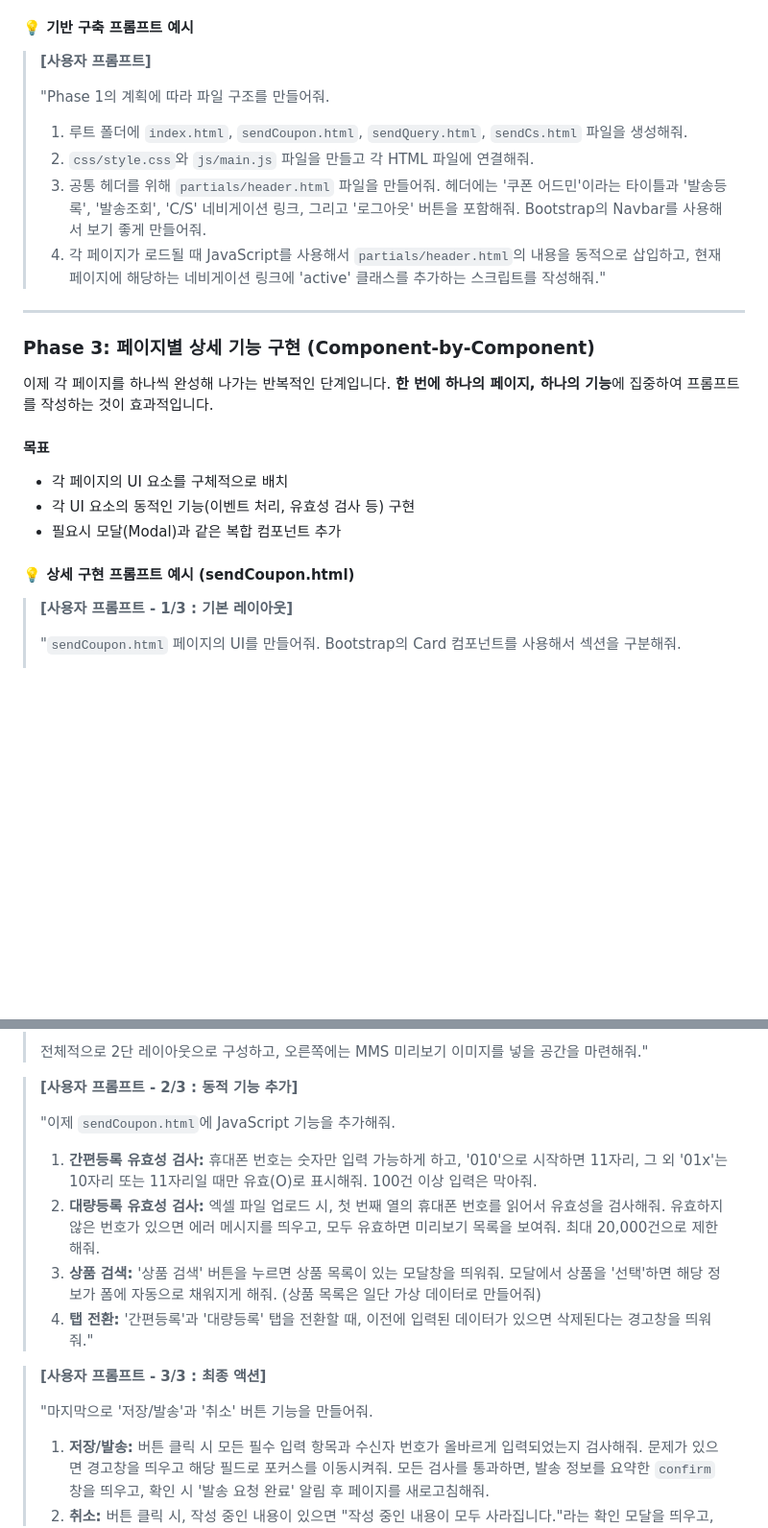
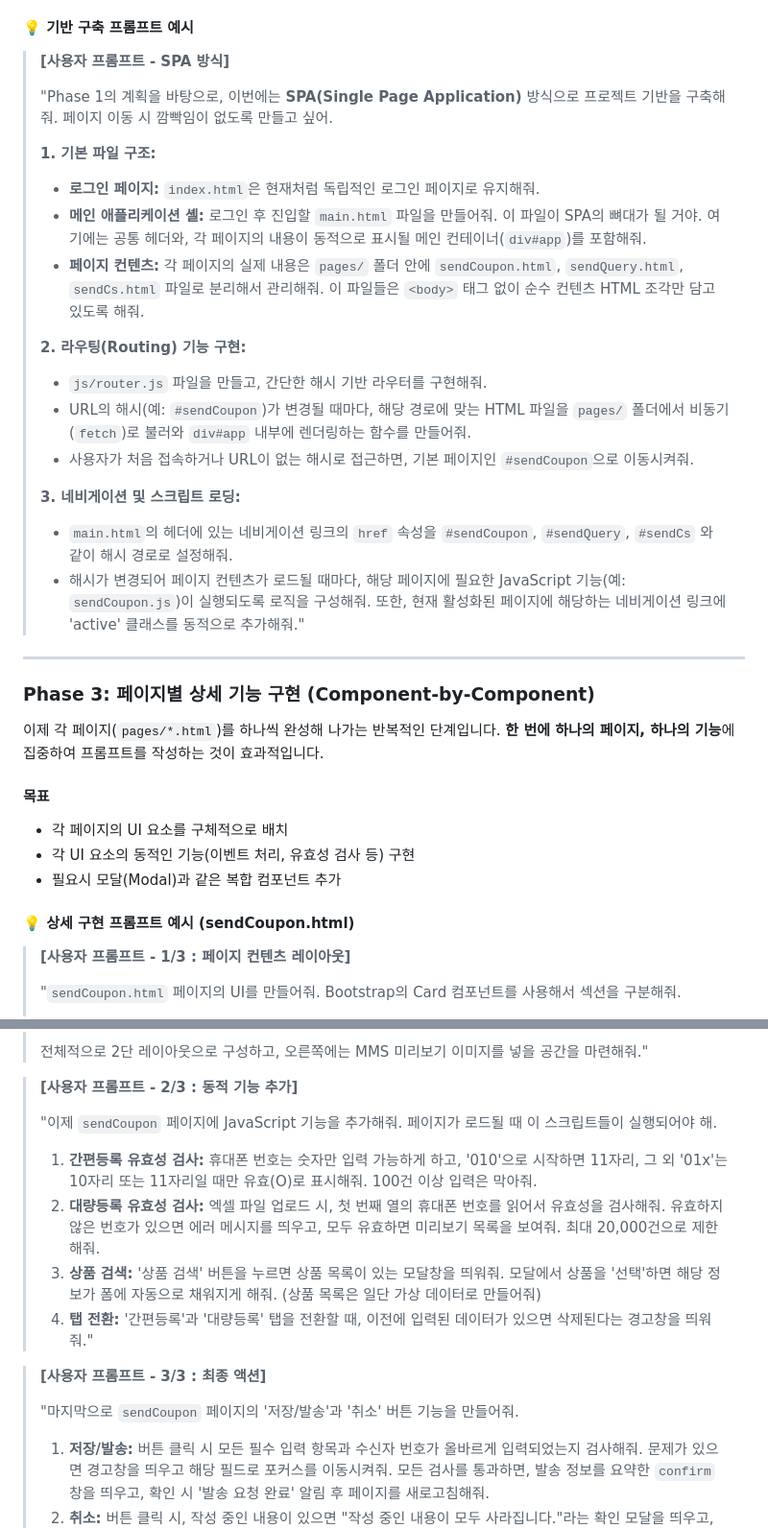
Before and after one commit to kkam-dragon/coupon-admin-gemini, a Markdown page: js/PROMPT_GUIDE.md, 2 parts joined by grey strips. Shown at 96% size. Drawn GitHub-style; blank space fills up the shorter version.

```diff
--- a/js/PROMPT_GUIDE.md
+++ b/js/PROMPT_GUIDE.md
@@ -59,20 +59,29 @@
 
 #### **💡 기반 구축 프롬프트 예시**
 
-> **[사용자 프롬프트]**
+> **[사용자 프롬프트 - SPA 방식]**
 >
-> "Phase 1의 계획에 따라 파일 구조를 만들어줘.
+> "Phase 1의 계획을 바탕으로, 이번에는 **SPA(Single Page Application)** 방식으로 프로젝트 기반을 구축해 줘. 페이지 이동 시 깜빡임이 없도록 만들고 싶어.
 >
-> 1.  루트 폴더에 `index.html`, `sendCoupon.html`, `sendQuery.html`, `sendCs.html` 파일을 생성해줘.
-> 2.  `css/style.css`와 `js/main.js` 파일을 만들고 각 HTML 파일에 연결해줘.
-> 3.  공통 헤더를 위해 `partials/header.html` 파일을 만들어줘. 헤더에는 '쿠폰 어드민'이라는 타이틀과 '발송등록', '발송조회', 'C/S' 네비게이션 링크, 그리고 '로그아웃' 버튼을 포함해줘. Bootstrap의 Navbar를 사용해서 보기 좋게 만들어줘.
-> 4.  각 페이지가 로드될 때 JavaScript를 사용해서 `partials/header.html`의 내용을 동적으로 삽입하고, 현재 페이지에 해당하는 네비게이션 링크에 'active' 클래스를 추가하는 스크립트를 작성해줘."
+> **1. 기본 파일 구조:**
+>    - **로그인 페이지:** `index.html`은 현재처럼 독립적인 로그인 페이지로 유지해줘.
+>    - **메인 애플리케이션 셸:** 로그인 후 진입할 `main.html` 파일을 만들어줘. 이 파일이 SPA의 뼈대가 될 거야. 여기에는 공통 헤더와, 각 페이지의 내용이 동적으로 표시될 메인 컨테이너(`div#app`)를 포함해줘.
+>    - **페이지 컨텐츠:** 각 페이지의 실제 내용은 `pages/` 폴더 안에 `sendCoupon.html`, `sendQuery.html`, `sendCs.html` 파일로 분리해서 관리해줘. 이 파일들은 `<body>` 태그 없이 순수 컨텐츠 HTML 조각만 담고 있도록 해줘.
+>
+> **2. 라우팅(Routing) 기능 구현:**
+>    - `js/router.js` 파일을 만들고, 간단한 해시 기반 라우터를 구현해줘.
+>    - URL의 해시(예: `#sendCoupon`)가 변경될 때마다, 해당 경로에 맞는 HTML 파일을 `pages/` 폴더에서 비동기(`fetch`)로 불러와 `div#app` 내부에 렌더링하는 함수를 만들어줘.
+>    - 사용자가 처음 접속하거나 URL이 없는 해시로 접근하면, 기본 페이지인 `#sendCoupon`으로 이동시켜줘.
+>
+> **3. 네비게이션 및 스크립트 로딩:**
+>    - `main.html`의 헤더에 있는 네비게이션 링크의 `href` 속성을 `#sendCoupon`, `#sendQuery`, `#sendCs` 와 같이 해시 경로로 설정해줘.
+>    - 해시가 변경되어 페이지 컨텐츠가 로드될 때마다, 해당 페이지에 필요한 JavaScript 기능(예: `sendCoupon.js`)이 실행되도록 로직을 구성해줘. 또한, 현재 활성화된 페이지에 해당하는 네비게이션 링크에 'active' 클래스를 동적으로 추가해줘."
 
 ---
 
 ### Phase 3: 페이지별 상세 기능 구현 (Component-by-Component)
 
-이제 각 페이지를 하나씩 완성해 나가는 반복적인 단계입니다. **한 번에 하나의 페이지, 하나의 기능**에 집중하여 프롬프트를 작성하는 것이 효과적입니다.
+이제 각 페이지(`pages/*.html`)를 하나씩 완성해 나가는 반복적인 단계입니다. **한 번에 하나의 페이지, 하나의 기능**에 집중하여 프롬프트를 작성하는 것이 효과적입니다.
 
 #### **목표**
 - 각 페이지의 UI 요소를 구체적으로 배치
@@ -81,7 +90,7 @@
 
 #### **💡 상세 구현 프롬프트 예시 (sendCoupon.html)**
 
-> **[사용자 프롬프트 - 1/3 : 기본 레이아웃]**
+> **[사용자 프롬프트 - 1/3 : 페이지 컨텐츠 레이아웃]**
 >
 > "`sendCoupon.html` 페이지의 UI를 만들어줘. Bootstrap의 Card 컴포넌트를 사용해서 섹션을 구분해줘.
 >
@@ -97,7 +106,7 @@
 
 > **[사용자 프롬프트 - 2/3 : 동적 기능 추가]**
 >
-> "이제 `sendCoupon.html`에 JavaScript 기능을 추가해줘.
+> "이제 `sendCoupon` 페이지에 JavaScript 기능을 추가해줘. 페이지가 로드될 때 이 스크립트들이 실행되어야 해.
 >
 > 1.  **간편등록 유효성 검사:** 휴대폰 번호는 숫자만 입력 가능하게 하고, '010'으로 시작하면 11자리, 그 외 '01x'는 10자리 또는 11자리일 때만 유효(O)로 표시해줘. 100건 이상 입력은 막아줘.
 > 2.  **대량등록 유효성 검사:** 엑셀 파일 업로드 시, 첫 번째 열의 휴대폰 번호를 읽어서 유효성을 검사해줘. 유효하지 않은 번호가 있으면 에러 메시지를 띄우고, 모두 유효하면 미리보기 목록을 보여줘. 최대 20,000건으로 제한해줘.
@@ -106,7 +115,7 @@
 
 > **[사용자 프롬프트 - 3/3 : 최종 액션]**
 >
-> "마지막으로 '저장/발송'과 '취소' 버튼 기능을 만들어줘.
+> "마지막으로 `sendCoupon` 페이지의 '저장/발송'과 '취소' 버튼 기능을 만들어줘.
 >
 > 1.  **저장/발송:** 버튼 클릭 시 모든 필수 입력 항목과 수신자 번호가 올바르게 입력되었는지 검사해줘. 문제가 있으면 경고창을 띄우고 해당 필드로 포커스를 이동시켜줘. 모든 검사를 통과하면, 발송 정보를 요약한 `confirm` 창을 띄우고, 확인 시 '발송 요청 완료' 알림 후 페이지를 새로고침해줘.
 > 2.  **취소:** 버튼 클릭 시, 작성 중인 내용이 있으면 "작성 중인 내용이 모두 사라집니다."라는 확인 모달을 띄우고, 확인 시에만 페이지를 새로고침해줘."
```
Also changed, not shown: other parts of js/PROMPT_GUIDE.md (+2 -41 lines), js/PROMPTS_FOR_PROJECT.md (added, +93 -0 lines).
